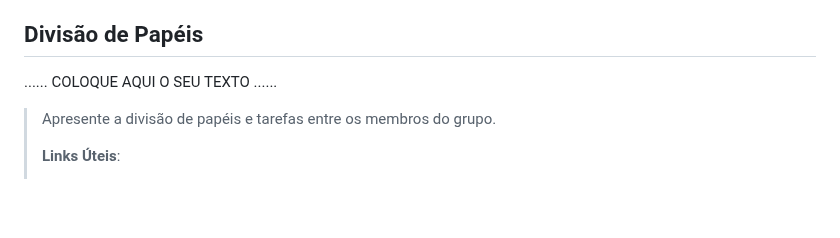
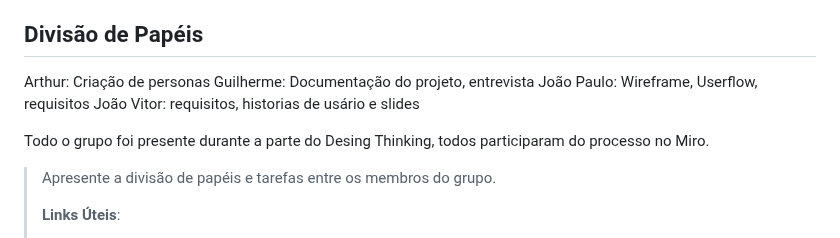
Before and after one commit to JPGHP/pmg-es-2024-1-ti1-2401100-g1-pseudociencia, a Markdown page: docs/relatorio/Relatorio Tecnico - TEMPLATE.md, the part around the change. Drawn GitHub-style; blank space fills up the shorter version.

Commit message:
Divisão de papéis - TEMPLATE.md

```diff
--- a/docs/relatorio/Relatorio Tecnico - TEMPLATE.md
+++ b/docs/relatorio/Relatorio Tecnico - TEMPLATE.md
@@ -357,7 +357,12 @@ Essa abordagem integrada permitiu que o grupo desenvolvesse uma aplicação que
 
 ## Divisão de Papéis
 
-......  COLOQUE AQUI O SEU TEXTO ......
+Arthur: Criação de personas
+Guilherme: Documentação do projeto, entrevista
+João Paulo: Wireframe, Userflow, requisitos
+João Vitor: requisitos, historias de usário e slides
+
+Todo o grupo foi presente durante a parte do Desing Thinking, todos participaram do processo no Miro.
 
 > Apresente a divisão de papéis e tarefas entre os membros do grupo.
 >
```
